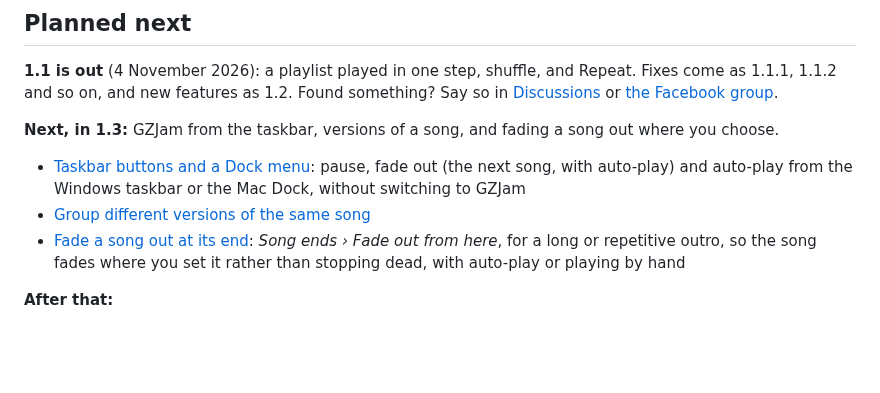
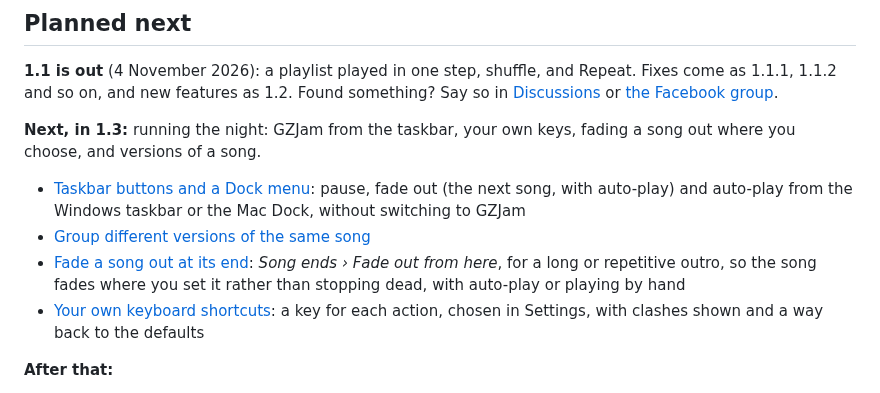
Before and after one commit to GemZombie/GZJam, a Markdown page: ROADMAP.md, the part around one of its changes. Drawn GitHub-style; blank space fills up the shorter version.

Commit message:
Roadmap: your own keyboard shortcuts (#135), planned for 1.3

```diff
--- a/ROADMAP.md
+++ b/ROADMAP.md
@@ -154,7 +154,8 @@ as 1.1.1, 1.1.2 and so on, and new features as 1.2. Found something? Say so in
 [Discussions](https://github.com/GemZombie/GZJam/discussions) or
 [the Facebook group](https://www.facebook.com/groups/2178840716051629/).
 
-**Next, in 1.3:** GZJam from the taskbar, versions of a song, and fading a song out where you choose.
+**Next, in 1.3:** running the night: GZJam from the taskbar, your own keys, fading a song out
+where you choose, and versions of a song.
 - [Taskbar buttons and a Dock menu](https://github.com/GemZombie/GZJam/issues/262): pause,
   fade out (the next song, with auto-play) and auto-play from the Windows taskbar or the Mac Dock,
   without switching to GZJam
@@ -162,6 +163,8 @@ as 1.1.1, 1.1.2 and so on, and new features as 1.2. Found something? Say so in
 - [Fade a song out at its end](https://github.com/GemZombie/GZJam/issues/267): *Song ends ›
   Fade out from here*, for a long or repetitive outro, so the song fades where you set it rather
   than stopping dead, with auto-play or playing by hand
+- [Your own keyboard shortcuts](https://github.com/GemZombie/GZJam/issues/135): a key for each
+  action, chosen in Settings, with clashes shown and a way back to the defaults
 
 **After that:**
 - [iTunes / Music as a library source](https://github.com/GemZombie/GZJam/issues/97), kept in
```
Also changed, not shown: other parts of ROADMAP.md (+0 -1 lines).
